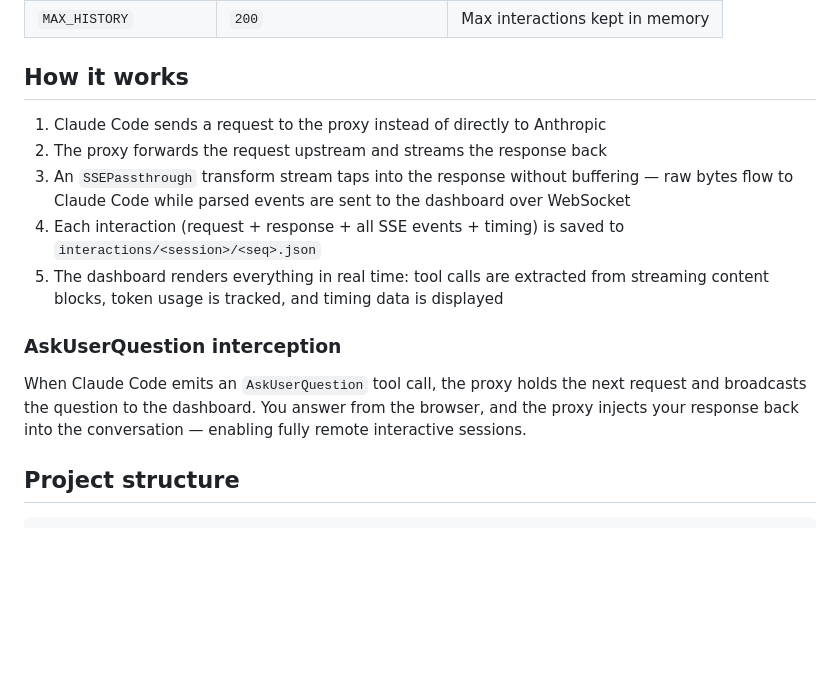
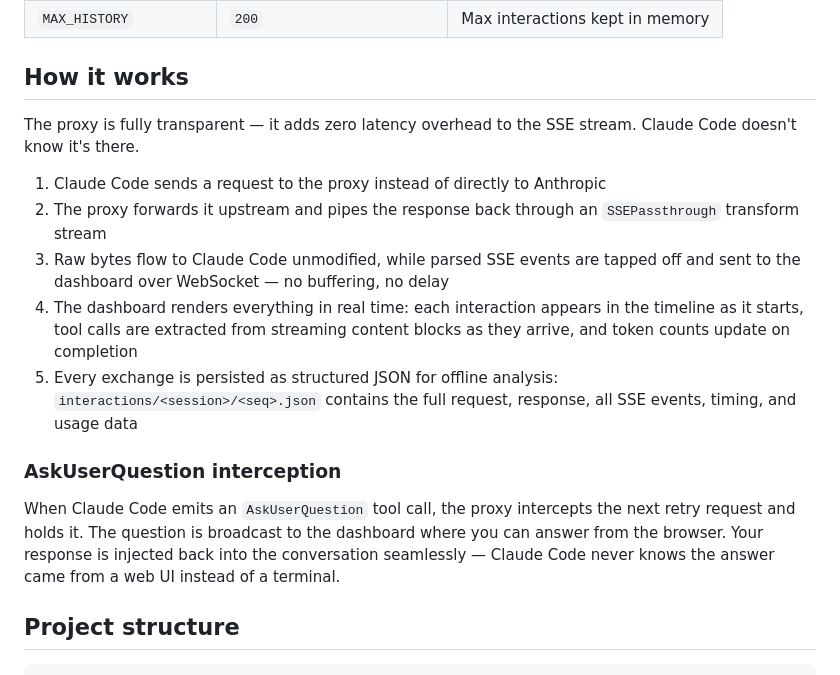
Before and after one commit to hpfrei/claude-doc, a Markdown page: README.md, the part around one of its changes. Rendered like a GitHub page; blank space fills up the shorter version.

```diff
--- a/README.md
+++ b/README.md
@@ -126,15 +137,17 @@ The Claude tab includes a settings panel (gear icon) where you can set the worki
 
 ## How it works
 
+The proxy is fully transparent — it adds zero latency overhead to the SSE stream. Claude Code doesn't know it's there.
+
 1. Claude Code sends a request to the proxy instead of directly to Anthropic
-2. The proxy forwards the request upstream and streams the response back
-3. An `SSEPassthrough` transform stream taps into the response without buffering — raw bytes flow to Claude Code while parsed events are sent to the dashboard over WebSocket
-4. Each interaction (request + response + all SSE events + timing) is saved to `interactions/<session>/<seq>.json`
-5. The dashboard renders everything in real time: tool calls are extracted from streaming content blocks, token usage is tracked, and timing data is displayed
+2. The proxy forwards it upstream and pipes the response back through an `SSEPassthrough` transform stream
+3. Raw bytes flow to Claude Code unmodified, while parsed SSE events are tapped off and sent to the dashboard over WebSocket — no buffering, no delay
+4. The dashboard renders everything in real time: each interaction appears in the timeline as it starts, tool calls are extracted from streaming content blocks as they arrive, and token counts update on completion
+5. Every exchange is persisted as structured JSON for offline analysis: `interactions/<session>/<seq>.json` contains the full request, response, all SSE events, timing, and usage data
 
 ### AskUserQuestion interception
 
-When Claude Code emits an `AskUserQuestion` tool call, the proxy holds the next request and broadcasts the question to the dashboard. You answer from the browser, and the proxy injects your response back into the conversation — enabling fully remote interactive sessions.
+When Claude Code emits an `AskUserQuestion` tool call, the proxy intercepts the next retry request and holds it. The question is broadcast to the dashboard where you can answer from the browser. Your response is injected back into the conversation seamlessly — Claude Code never knows the answer came from a web UI instead of a terminal.
 
 ## Project structure
 
```
Also changed, not shown: other parts of README.md (+28 -17 lines).
